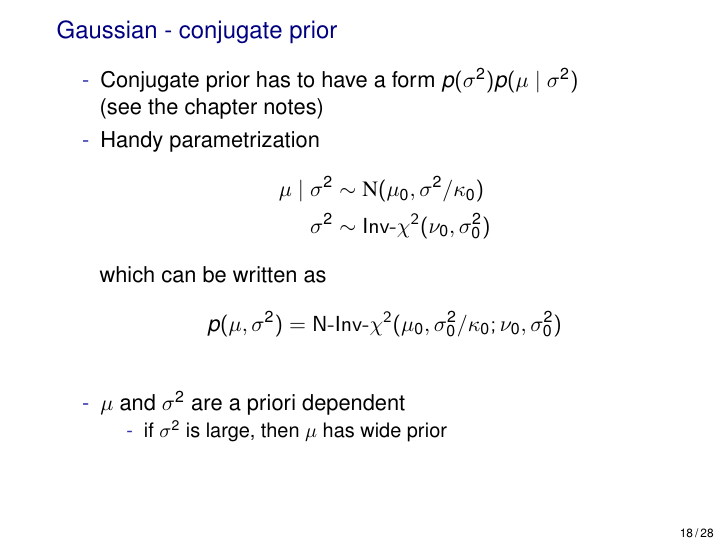
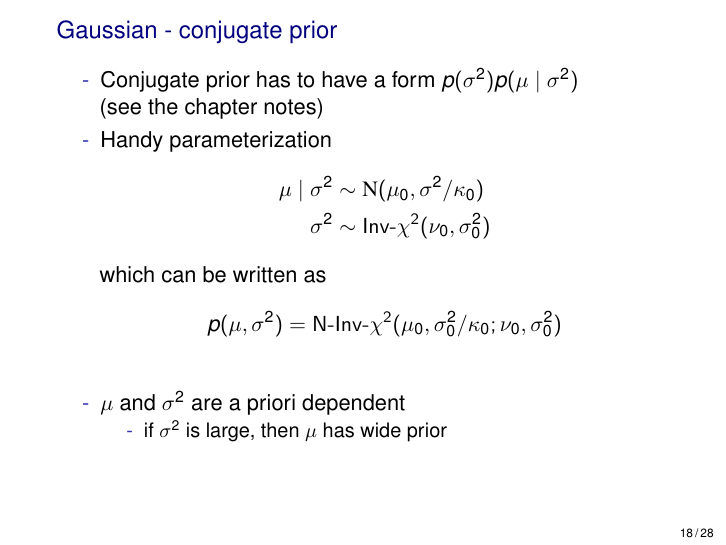
Before and after one commit to avehtari/BDA_course_Aalto, LaTeX slides (slides/slides_ch3.tex): page 82 of 119. Compiled offline with pdfLaTeX; the source files are stored in an older character set and shown here as Unicode.

Commit message:
minor typo fix

```diff
--- a/slides/slides_ch3.tex
+++ b/slides/slides_ch3.tex
@@ -572,7 +572,7 @@
     $p(\sigma^2)p(\mu \mid \sigma^2)$\\
     (see the chapter notes)
     \pause
-  \item[-] Handy parametrization
+  \item[-] Handy parameterization
     \begin{align*}
       \mu \mid \sigma^2 & \sim \mathrm{N}(\mu_0,\sigma^2/\kappa_0)\\
       \sigma^2 & \sim \Invchi2(\nu_0,\sigma_0^2)
```
Also changed, not shown: 1 other file.
